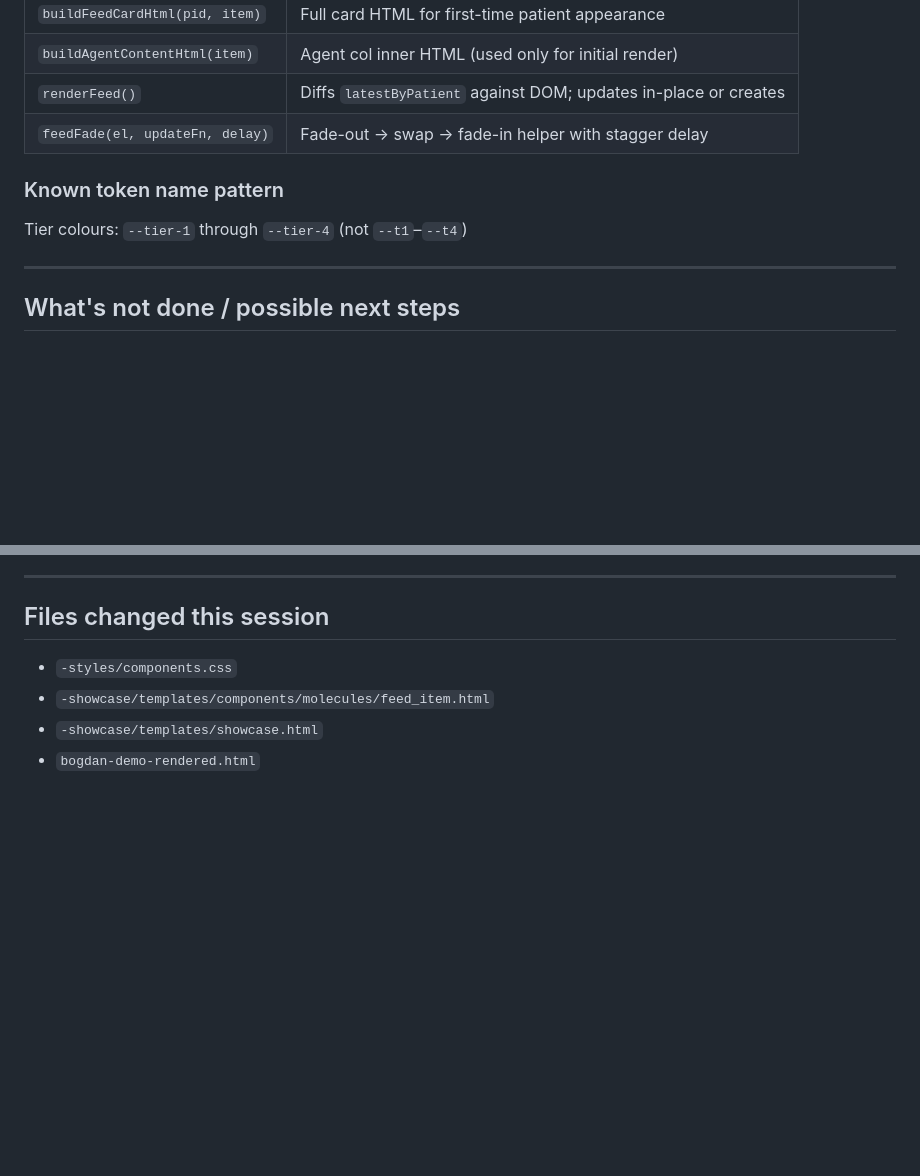
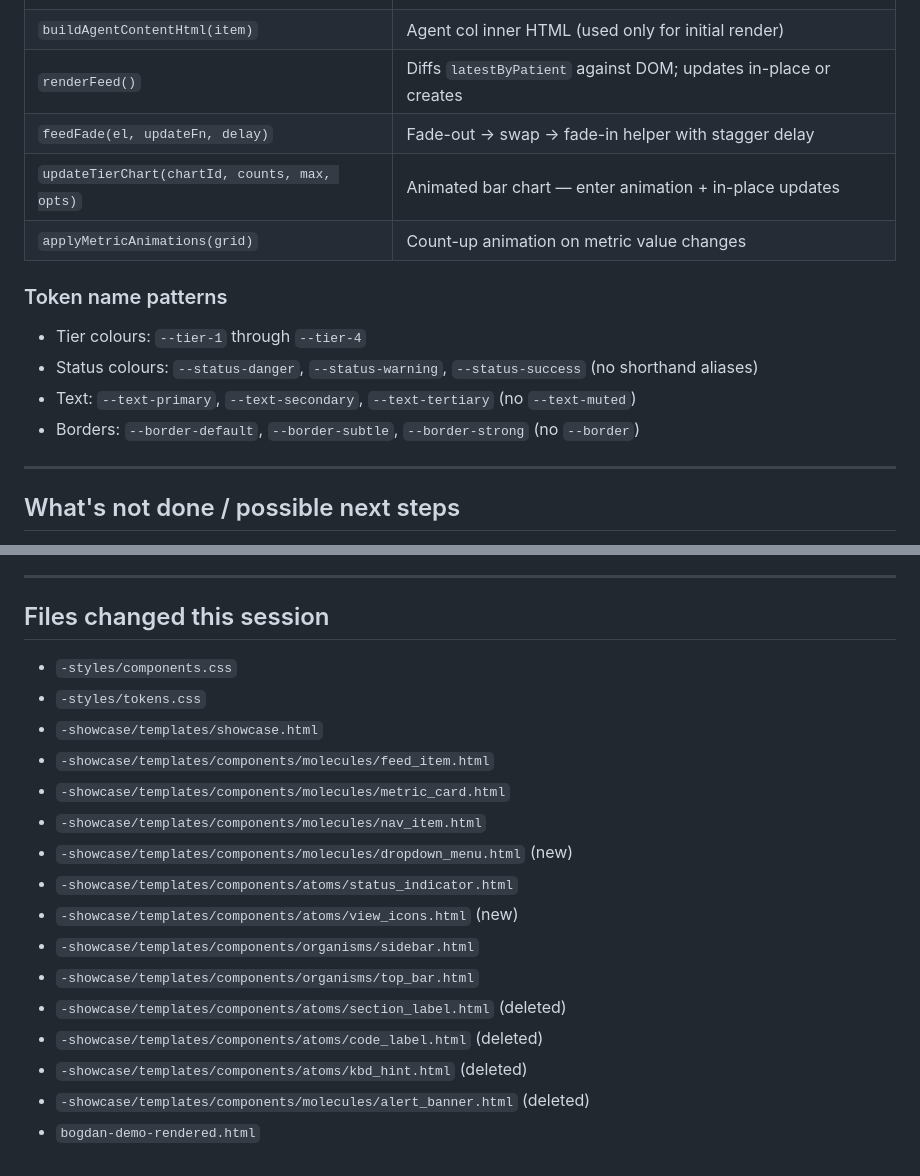
Before and after one commit to dstridsberg-cpu/admin-design-system, a Markdown page: -Docs/260324-session-log.md, 2 parts joined by grey strips. GitHub-like rendering; blank space fills up the shorter version.

Commit message:
docs: update session log with session 2 work
Co-Authored-By: Claude Sonnet 4.6 <noreply@anthropic.com>

```diff
--- a/-Docs/260324-session-log.md
+++ b/-Docs/260324-session-log.md
@@ -86,9 +141,14 @@ Split rendering into `buildFeedCardHtml(pid, item)` and `buildAgentContentHtml(i
 | `buildAgentContentHtml(item)` | Agent col inner HTML (used only for initial render) |
 | `renderFeed()` | Diffs `latestByPatient` against DOM; updates in-place or creates |
 | `feedFade(el, updateFn, delay)` | Fade-out → swap → fade-in helper with stagger delay |
+| `updateTierChart(chartId, counts, max, opts)` | Animated bar chart — enter animation + in-place updates |
+| `applyMetricAnimations(grid)` | Count-up animation on metric value changes |
 
-### Known token name pattern
-Tier colours: `--tier-1` through `--tier-4` (not `--t1`–`--t4`)
+### Token name patterns
+- Tier colours: `--tier-1` through `--tier-4`
+- Status colours: `--status-danger`, `--status-warning`, `--status-success` (no shorthand aliases)
+- Text: `--text-primary`, `--text-secondary`, `--text-tertiary` (no `--text-muted`)
+- Borders: `--border-default`, `--border-subtle`, `--border-strong` (no `--border`)
 
 ---
 
@@ -102,6 +162,18 @@ Tier colours: `--tier-1` through `--tier-4` (not `--t1`–`--t4`)
 
 ## Files changed this session
 - `-styles/components.css`
+- `-styles/tokens.css`
+- `-showcase/templates/showcase.html`
 - `-showcase/templates/components/molecules/feed_item.html`
-- `-showcase/templates/showcase.html`
+- `-showcase/templates/components/molecules/metric_card.html`
+- `-showcase/templates/components/molecules/nav_item.html`
+- `-showcase/templates/components/molecules/dropdown_menu.html` (new)
+- `-showcase/templates/components/atoms/status_indicator.html`
+- `-showcase/templates/components/atoms/view_icons.html` (new)
+- `-showcase/templates/components/organisms/sidebar.html`
+- `-showcase/templates/components/organisms/top_bar.html`
+- `-showcase/templates/components/atoms/section_label.html` (deleted)
+- `-showcase/templates/components/atoms/code_label.html` (deleted)
+- `-showcase/templates/components/atoms/kbd_hint.html` (deleted)
+- `-showcase/templates/components/molecules/alert_banner.html` (deleted)
 - `bogdan-demo-rendered.html`
```
Also changed, not shown: other parts of -Docs/260324-session-log.md (+55 -0 lines).
